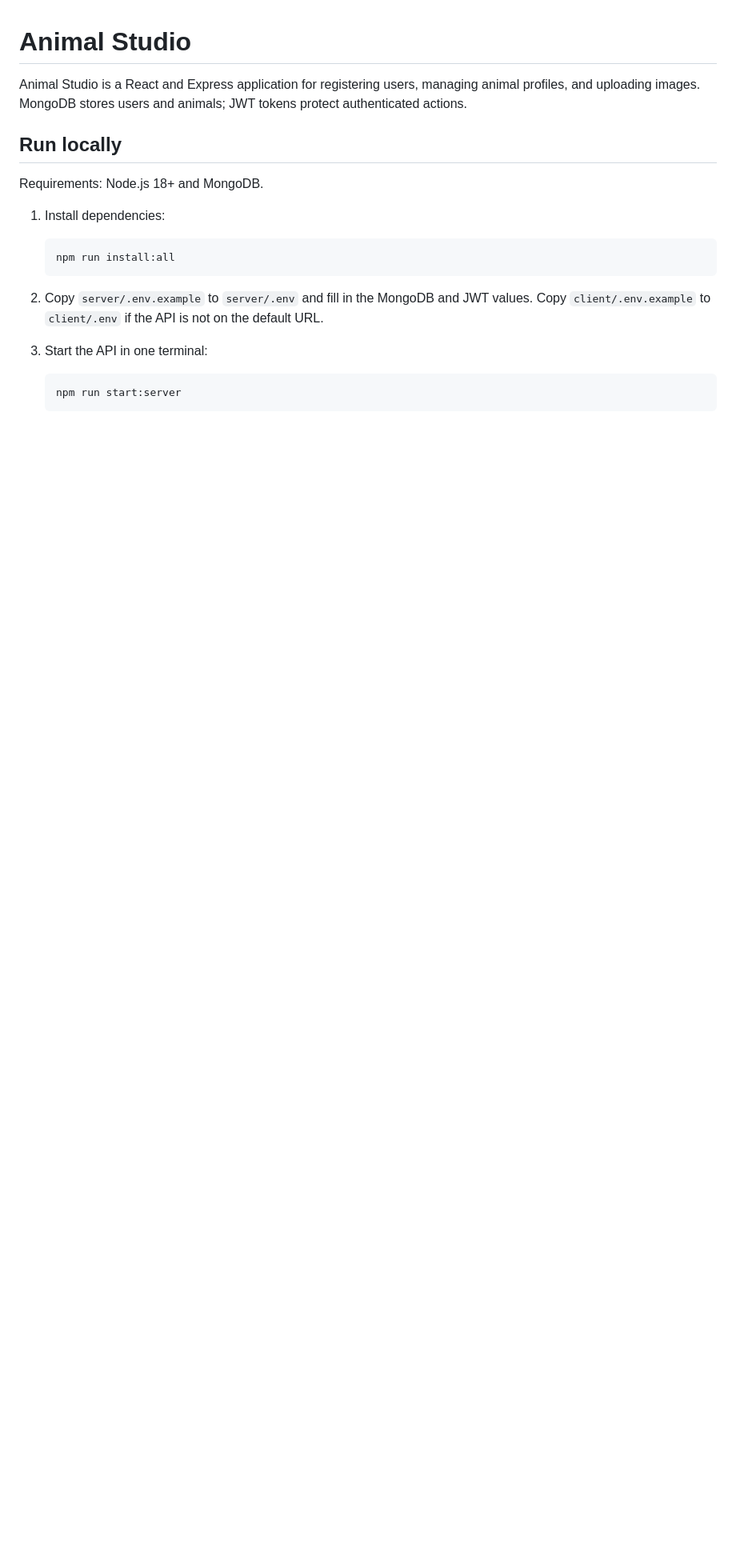
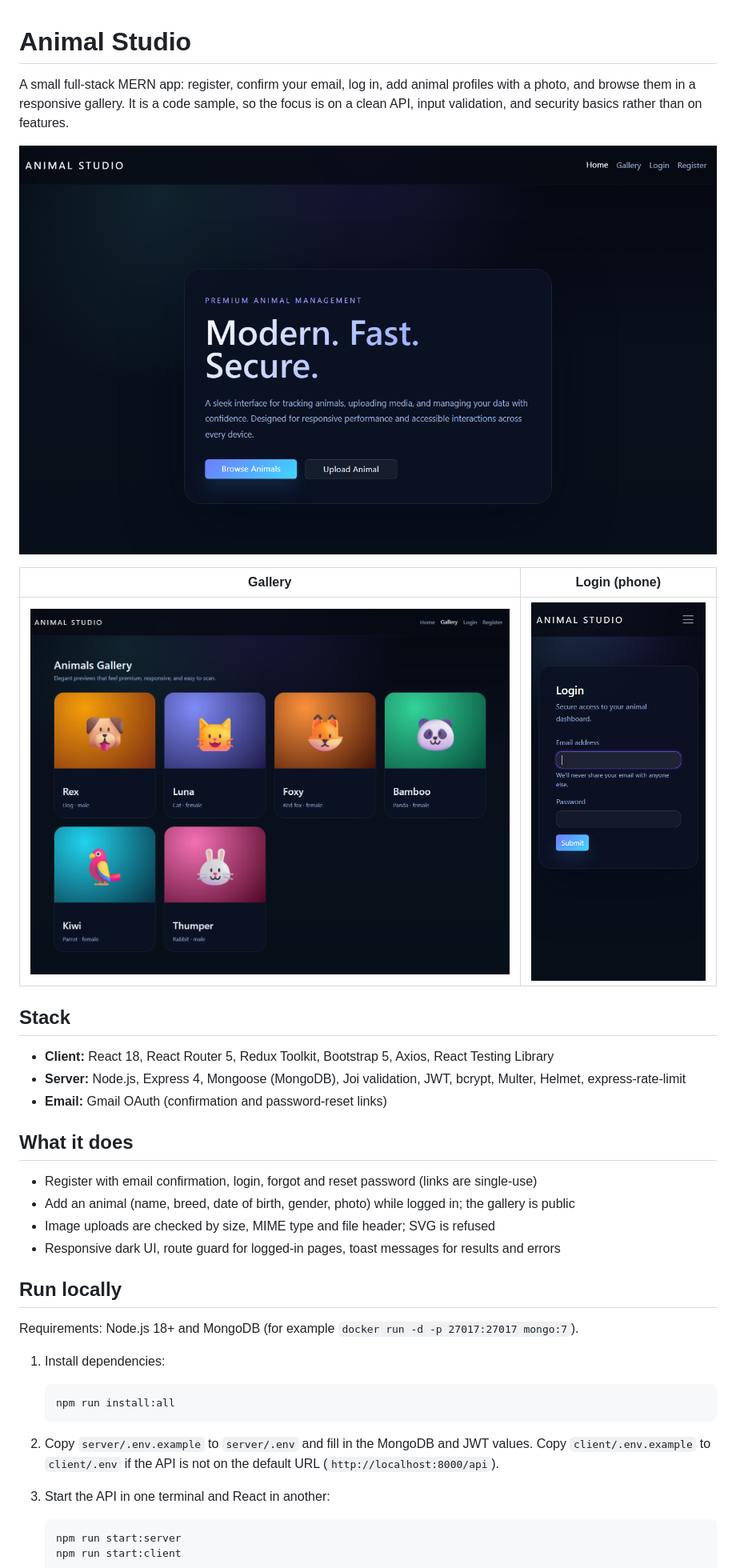
Before and after one commit to IvanKuper/animals-studio, a Markdown page: README.md, the part around one of its changes. Shown at 80% size. GitHub-like rendering; pictures changed too: docs/gallery.png (added), docs/home.png (added), docs/login-mobile.png (added); blank space fills up the shorter version.

Commit message:
Gallery loading and error states, upload feedback, README with screenshots and API table

````diff
--- a/README.md
+++ b/README.md
@@ -1,20 +1,39 @@
 # Animal Studio
 
-Animal Studio is a React and Express application for registering users, managing animal profiles, and uploading images. MongoDB stores users and animals; JWT tokens protect authenticated actions.
+A small full-stack MERN app: register, confirm your email, log in, add animal profiles with a photo, and browse them in a responsive gallery. It is a code sample, so the focus is on a clean API, input validation, and security basics rather than on features.
+
+![Home](docs/home.png)
+
+| Gallery | Login (phone) |
+| --- | --- |
+| ![Gallery](docs/gallery.png) | ![Login on a phone](docs/login-mobile.png) |
+
+## Stack
+
+- **Client:** React 18, React Router 5, Redux Toolkit, Bootstrap 5, Axios, React Testing Library
+- **Server:** Node.js, Express 4, Mongoose (MongoDB), Joi validation, JWT, bcrypt, Multer, Helmet, express-rate-limit
+- **Email:** Gmail OAuth (confirmation and password-reset links)
+
+## What it does
+
+- Register with email confirmation, login, forgot and reset password (links are single-use)
+- Add an animal (name, breed, date of birth, gender, photo) while logged in; the gallery is public
+- Image uploads are checked by size, MIME type and file header; SVG is refused
+- Responsive dark UI, route guard for logged-in pages, toast messages for results and errors
 
 ## Run locally
 
-Requirements: Node.js 18+ and MongoDB.
+Requirements: Node.js 18+ and MongoDB (for example `docker run -d -p 27017:27017 mongo:7`).
 
 1. Install dependencies:
 
-   ```powershell
+   ```bash
    npm run install:all
    ```
 
-2. Copy `server/.env.example` to `server/.env` and fill in the MongoDB and JWT values. Copy `client/.env.example` to `client/.env` if the API is not on the default URL.
+2. Copy `server/.env.example` to `server/.env` and fill in the MongoDB and JWT values. Copy `client/.env.example` to `client/.env` if the API is not on the default URL (`http://localhost:8000/api`).
 
-3. Start the API in one terminal:
+3. Start the API in one terminal and React in another:
 
-   ```powershell
+   ```bash
    npm run start:server
````
Also changed, not shown: other parts of README.md (+21 -15 lines), 4 other files.
